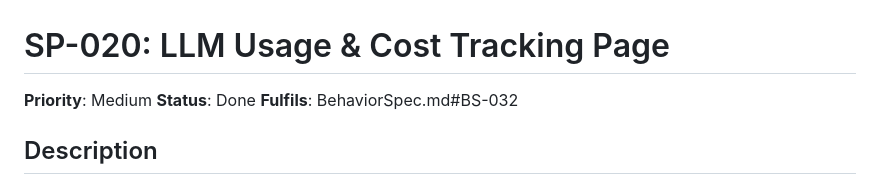
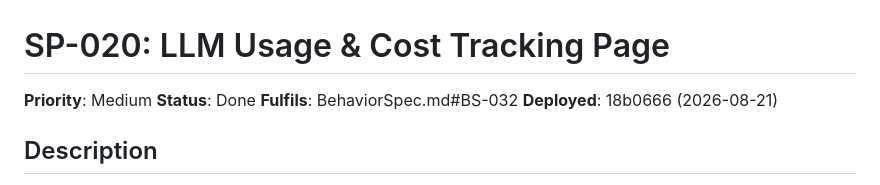
Before and after one commit to andrew-git-account/ShoppingTracker, a Markdown page: backlog/done/SP-020-llm-usage-and-cost-tracking-page.md, the part around the change. Rendered like a GitHub page.

Commit message:
Mark SP-020, SP-021 as deployed (18b0666)

```diff
--- a/backlog/done/SP-020-llm-usage-and-cost-tracking-page.md
+++ b/backlog/done/SP-020-llm-usage-and-cost-tracking-page.md
@@ -3,6 +3,7 @@
 **Priority**: Medium
 **Status**: Done
 **Fulfils**: BehaviorSpec.md#BS-032
+**Deployed**: 18b0666 (2026-08-21)
 
 ## Description
 Add a new page that tracks and displays LLM (Claude API) usage statistics — separate from the existing shopping "Statistics" page, which is about spending on purchases, not API usage. For v1, track: total number of requests sent to the LLM, total estimated cost, retry rate (how often the SP-018 reconciliation retry fires), and success/failure rate. The page supports filtering by user (selection) and by date (year/month selection). This page is admin-only — visible and accessible only to users flagged as admin.
```
Also changed, not shown: backlog/done/SP-021-admin-user-management-page.md (+1 -0 lines).
